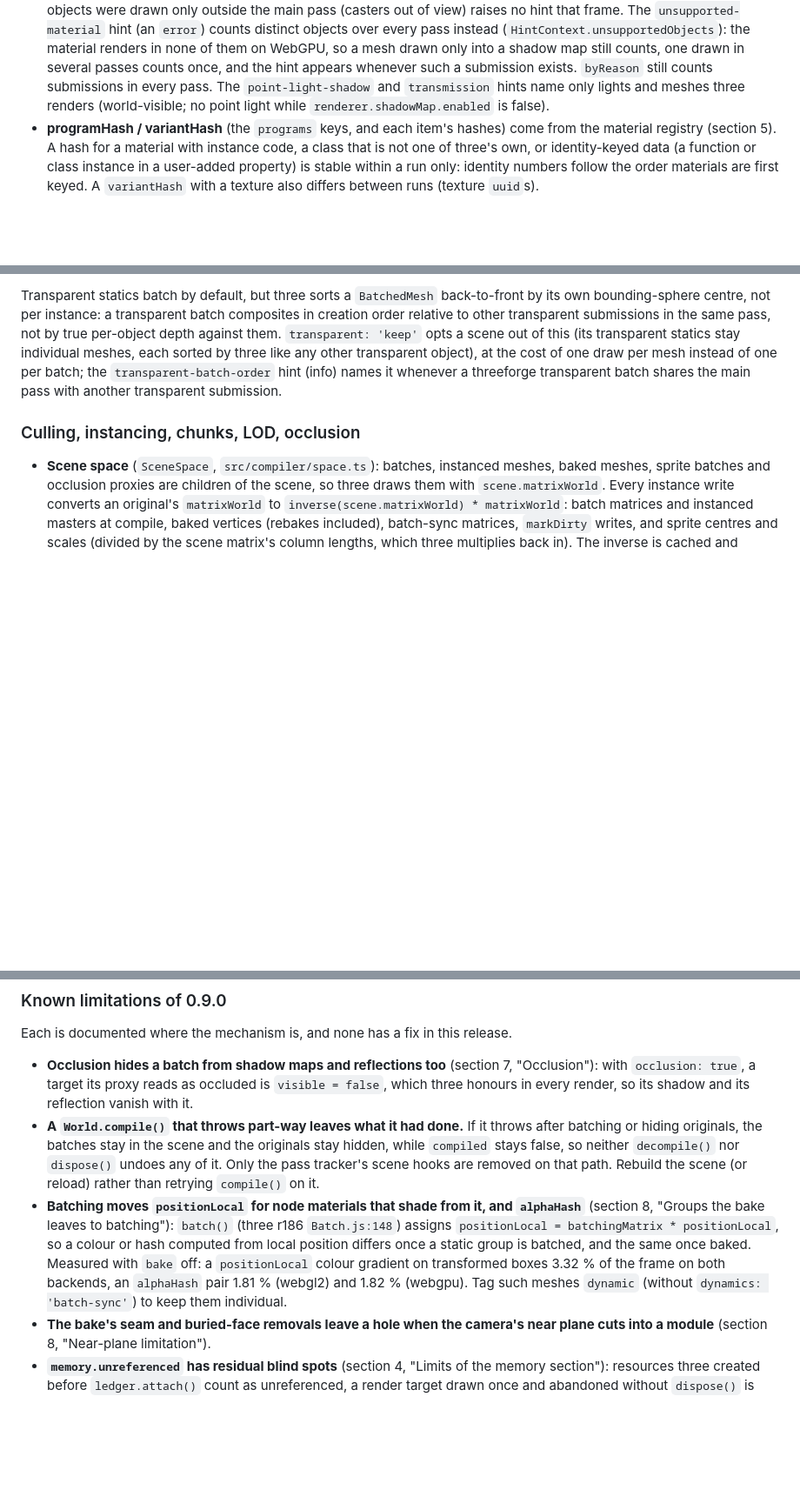
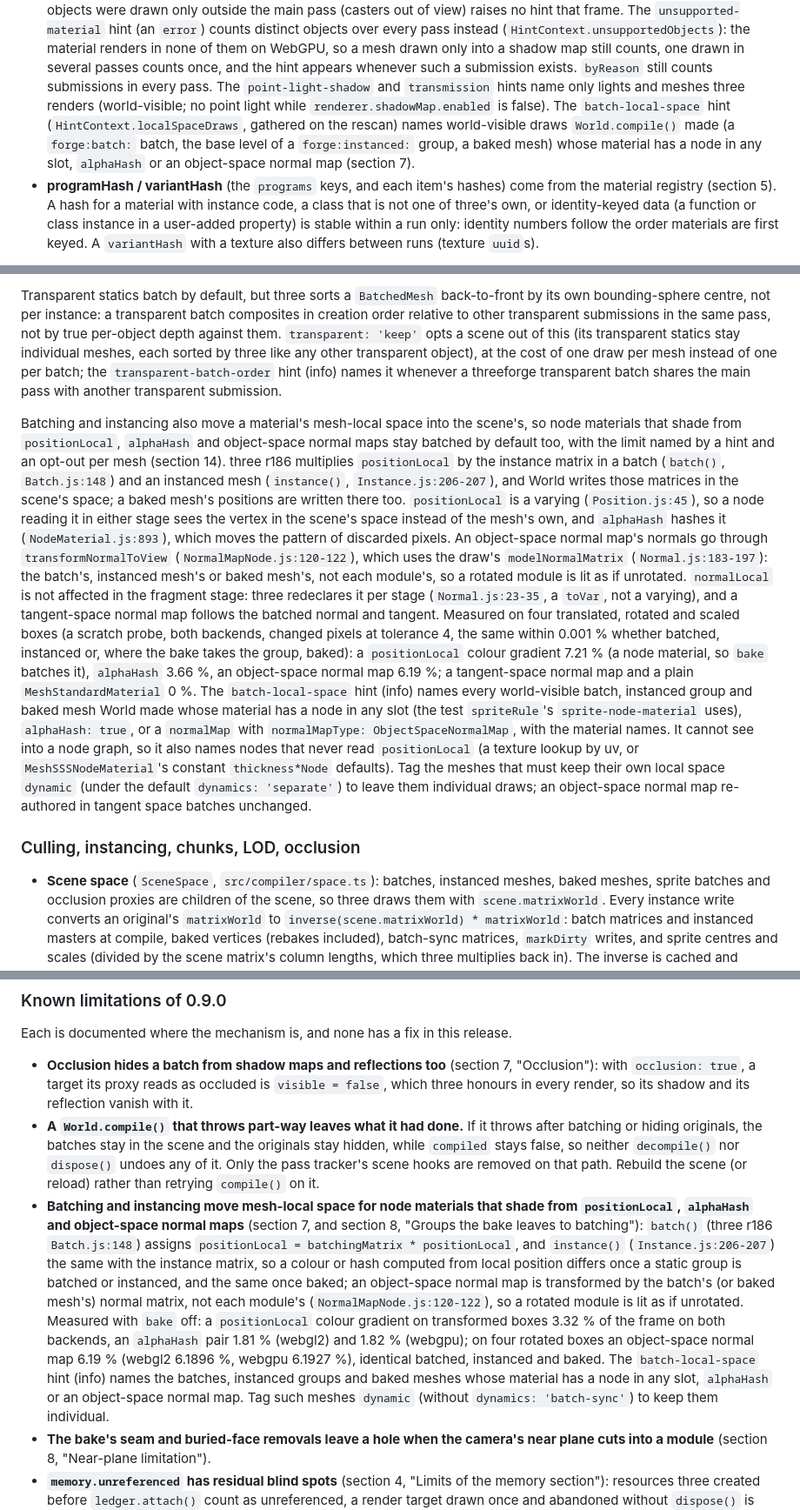
Before and after one commit to tallslab/threeforge, a Markdown page: docs/threeforge.md, 3 parts joined by grey strips. Shown at 87% size. GitHub-like rendering; blank space fills up the shorter version.

Commit message:
docs: record batch-local-space, and instancing and object-space normal maps in the batching limitation
CHANGELOG 0.9.0: a Ledger upgrade-table row and an All-changes bullet for the
new info hint; the known limitation from b2c3c29 now names instancing
(instance() moves positionLocal like batch()), object-space normal maps (6.19 %
on four rotated boxes, identical batched, instanced and baked) and the hint.
docs/threeforge.md: the hint-code list, the snapshot section's hints note, a
section 7 paragraph on the mechanism with three r186 file:line and what the
hint names (including that it cannot see into a node graph), section 8 on why
alphaHash and object-space normal maps still bake, and the section 14
limitation.

```diff
--- a/docs/threeforge.md
+++ b/docs/threeforge.md
@@ -311,7 +311,10 @@ items?:    per-submission records with ledger.frame({ items: true })
   (`HintContext.unsupportedObjects`): the material renders in none of them on WebGPU, so a mesh drawn only into a
   shadow map still counts, one drawn in several passes counts once, and the hint appears whenever such a submission
   exists. `byReason` still counts submissions in every pass. The `point-light-shadow` and `transmission` hints name only lights and
-  meshes three renders (world-visible; no point light while `renderer.shadowMap.enabled` is false).
+  meshes three renders (world-visible; no point light while `renderer.shadowMap.enabled` is false). The
+  `batch-local-space` hint (`HintContext.localSpaceDraws`, gathered on the rescan) names world-visible draws
+  `World.compile()` made (a `forge:batch:` batch, the base level of a `forge:instanced:` group, a baked mesh) whose
+  material has a node in any slot, `alphaHash` or an object-space normal map (section 7).
 - **programHash / variantHash** (the `programs` keys, and each item's hashes) come from the material registry
   (section 5). A hash for a material with instance code, a class that is not one of three's own, or identity-keyed
   data (a function or class instance in a user-added property) is stable within a run only: identity numbers follow
@@ -629,6 +632,29 @@ submissions in the same pass, not by true per-object depth against them. `transp
 this (its transparent statics stay individual meshes, each sorted by three like any other transparent object), at
 the cost of one draw per mesh instead of one per batch; the `transparent-batch-order` hint (info) names it whenever
 a threeforge transparent batch shares the main pass with another transparent submission.
+
+Batching and instancing also move a material's mesh-local space into the scene's, so node materials that shade from
+`positionLocal`, `alphaHash` and object-space normal maps stay batched by default too, with the limit named by a hint
+and an opt-out per mesh (section 14). three r186 multiplies `positionLocal` by the instance matrix in a batch
+(`batch()`, `Batch.js:148`) and an instanced mesh (`instance()`, `Instance.js:206-207`), and World writes those
+matrices in the scene's space; a baked mesh's positions are written there too. `positionLocal` is a varying
+(`Position.js:45`), so a node reading it in either stage sees the vertex in the scene's space instead of the mesh's
+own, and `alphaHash` hashes it (`NodeMaterial.js:893`), which moves the pattern of discarded pixels. An object-space
+normal map's normals go through `transformNormalToView` (`NormalMapNode.js:120-122`), which uses the draw's
+`modelNormalMatrix` (`Normal.js:183-197`): the batch's, instanced mesh's or baked mesh's, not each module's, so a rotated
+module is lit as if unrotated. `normalLocal` is not affected in the fragment stage: three redeclares it per stage
+(`Normal.js:23-35`, a `toVar`, not a varying), and a tangent-space normal map follows the batched normal and tangent.
+Measured on four translated, rotated and scaled boxes (a scratch probe, both backends, changed pixels at tolerance 4,
+the same within 0.001 % whether batched, instanced or, where the bake takes the group, baked): a `positionLocal` colour
+gradient 7.21 % (a node material, so `bake` batches it), `alphaHash` 3.66 %, an object-space normal map 6.19 %; a
+tangent-space normal map and a plain `MeshStandardMaterial` 0 %. The
+`batch-local-space` hint (info) names every world-visible batch, instanced group and baked mesh World made whose
+material has a node in any slot (the test `spriteRule`'s `sprite-node-material` uses), `alphaHash: true`, or a
+`normalMap` with `normalMapType: ObjectSpaceNormalMap`, with the material names. It cannot see into a node graph, so it
+also names nodes that never read `positionLocal` (a texture lookup by uv, or `MeshSSSNodeMaterial`'s constant
+`thickness*Node` defaults). Tag the meshes that must keep their own local space `dynamic` (under the default
+`dynamics: 'separate'`) to leave them individual draws; an object-space normal map re-authored in tangent space batches
+unchanged.
 
 ### Culling, instancing, chunks, LOD, occlusion
 
@@ -1441,12 +1469,17 @@ Each is documented where the mechanism is, and none has a fix in this release.
   originals, the batches stay in the scene and the originals stay hidden, while `compiled` stays false, so
   neither `decompile()` nor `dispose()` undoes any of it. Only the pass tracker's scene hooks are removed on that path. Rebuild the
   scene (or reload) rather than retrying `compile()` on it.
-- **Batching moves `positionLocal` for node materials that shade from it, and `alphaHash`** (section 8, "Groups the
-  bake leaves to batching"): `batch()` (three r186 `Batch.js:148`) assigns `positionLocal = batchingMatrix *
-  positionLocal`, so a colour or hash computed from local position differs once a static group is batched, and the
-  same once baked. Measured with `bake` off: a `positionLocal` colour gradient on transformed boxes 3.32 % of the frame
-  on both backends, an `alphaHash` pair 1.81 % (webgl2) and 1.82 % (webgpu). Tag such meshes `dynamic` (without
-  `dynamics: 'batch-sync'`) to keep them individual.
+- **Batching and instancing move mesh-local space for node materials that shade from `positionLocal`, `alphaHash` and
+  object-space normal maps** (section 7, and section 8, "Groups the bake leaves to batching"): `batch()` (three r186
+  `Batch.js:148`) assigns `positionLocal = batchingMatrix * positionLocal`, and `instance()` (`Instance.js:206-207`) the
+  same with the instance matrix, so a colour or hash computed from local position differs once a static group is
+  batched or instanced, and the same once baked; an object-space normal map is transformed by the batch's (or baked
+  mesh's) normal matrix, not each module's (`NormalMapNode.js:120-122`), so a rotated module is lit as if unrotated.
+  Measured with `bake` off: a `positionLocal` colour gradient on transformed boxes 3.32 % of the frame on both backends,
+  an `alphaHash` pair 1.81 % (webgl2) and 1.82 % (webgpu); on four rotated boxes an object-space normal map 6.19 %
+  (webgl2 6.1896 %, webgpu 6.1927 %), identical batched, instanced and baked. The `batch-local-space` hint (info) names
+  the batches, instanced groups and baked meshes whose material has a node in any slot, `alphaHash` or an object-space
+  normal map. Tag such meshes `dynamic` (without `dynamics: 'batch-sync'`) to keep them individual.
 - **The bake's seam and buried-face removals leave a hole when the camera's near plane cuts into a module**
   (section 8, "Near-plane limitation").
 - **`memory.unreferenced` has residual blind spots** (section 4, "Limits of the memory section"): resources three
```
Also changed, not shown: other parts of docs/threeforge.md (+4 -2 lines), CHANGELOG.md (+9 -4 lines).
